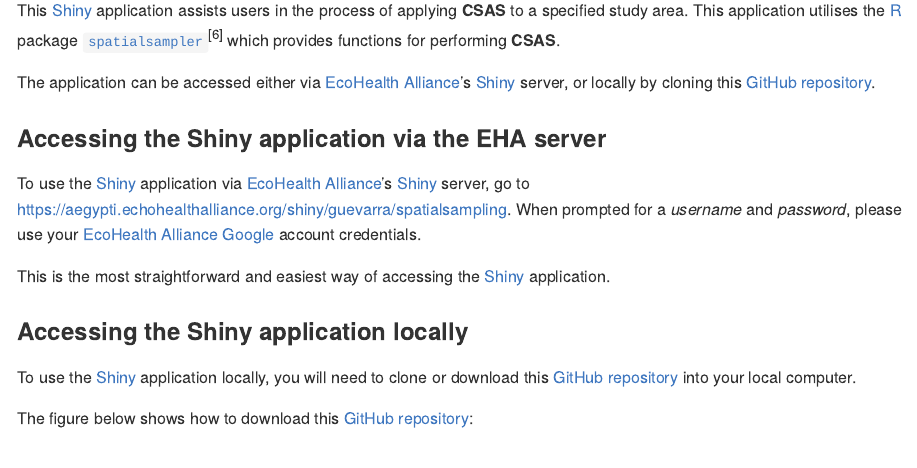
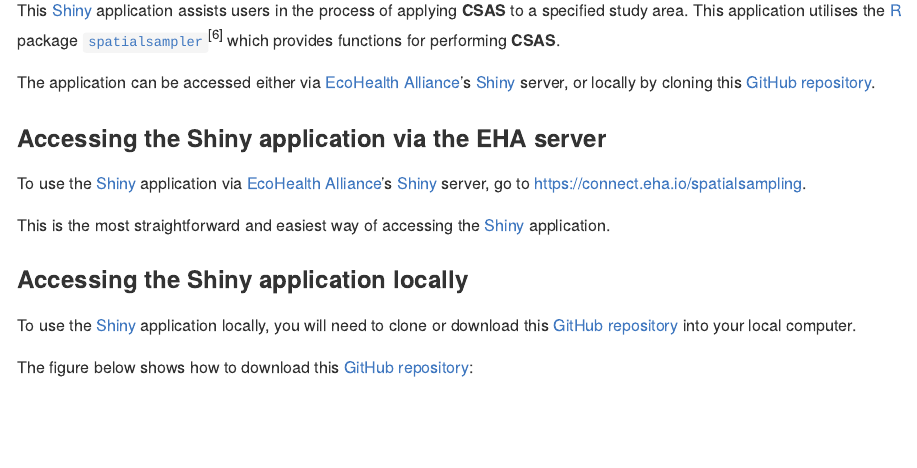
Before and after one commit to ecohealthalliance/spatialsampling, an R Markdown document (README.Rmd): the page in a window 1100 px wide, from 3100 px down. The pictures show the output file README.md that the author committed with the source, drawn offline in the style of GitHub; badge pictures from the web are left out.

Commit message:
change link to app; fix #62

```diff
--- a/README.Rmd
+++ b/README.Rmd
@@ -116,7 +116,7 @@
 
 ### Accessing the Shiny application via the EHA server
 
-To use the [Shiny](https://shiny.rstudio.com) application via [EcoHealth Alliance](https://www.ecohealthalliance.org)'s [Shiny](https://shiny.rstudio.com) server, go to https://aegypti.echohealthalliance.org/shiny/guevarra/spatialsampling. When prompted for a *username* and *password*, please use your [EcoHealth Alliance](https://www.ecohealthalliance.org) [Google](https://www.google.com) account credentials.
+To use the [Shiny](https://shiny.rstudio.com) application via [EcoHealth Alliance](https://www.ecohealthalliance.org)'s [Shiny](https://shiny.rstudio.com) server, go to https://connect.eha.io/spatialsampling.
 
 This is the most straightforward and easiest way of accessing the [Shiny](https://shiny.rstudio.com) application.
 
```
Also changed, not shown: README.md, figures/step1-1.png, figures/step2-1.png.
